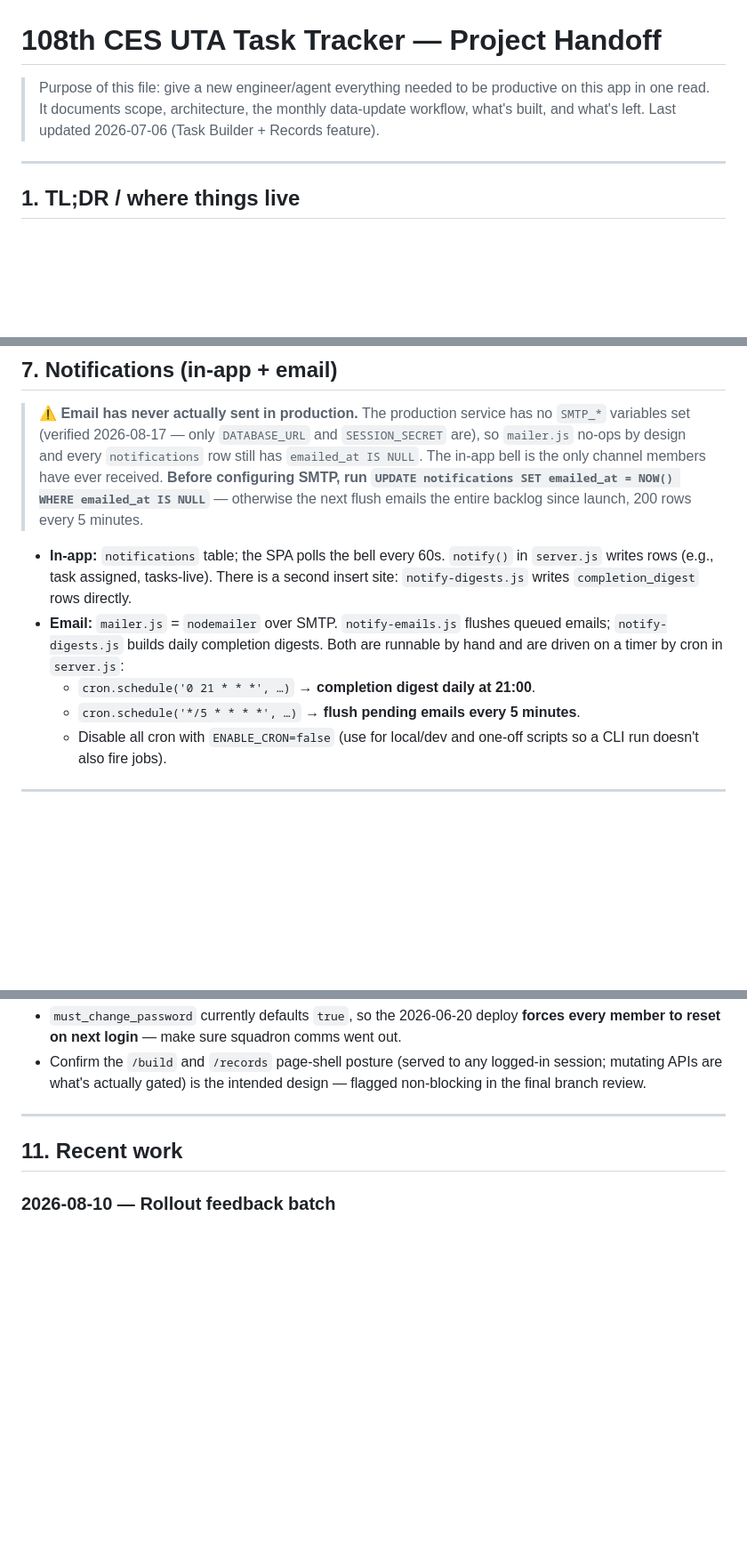
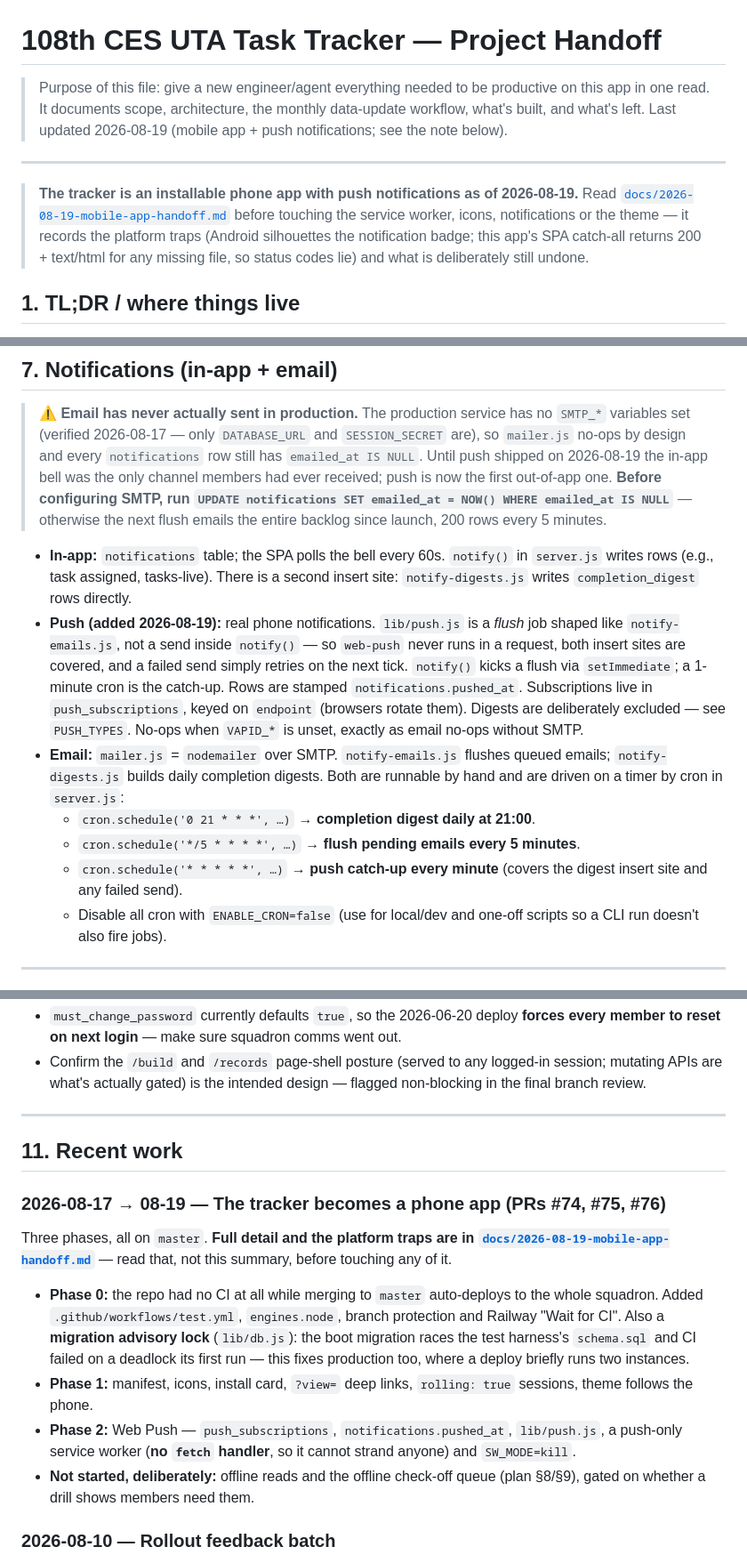
Before and after one commit to ggablin/squadron-task-tracker, a Markdown page: MEMORY.md, 3 parts joined by grey strips. Shown at 89% size. Rendered like a GitHub page; blank space fills up the shorter version.

```diff
--- a/MEMORY.md
+++ b/MEMORY.md
@@ -1,8 +1,15 @@
 # 108th CES UTA Task Tracker — Project Handoff
 
-> Purpose of this file: give a new engineer/agent everything needed to be productive on this app in one read. It documents scope, architecture, the monthly data-update workflow, what's built, and what's left. Last updated 2026-07-06 (Task Builder + Records feature).
+> Purpose of this file: give a new engineer/agent everything needed to be productive on this app in one read. It documents scope, architecture, the monthly data-update workflow, what's built, and what's left. Last updated 2026-08-19 (mobile app + push notifications; see the note below).
 
 ---
+
+> **The tracker is an installable phone app with push notifications as of
+> 2026-08-19.** Read [`docs/2026-08-19-mobile-app-handoff.md`](docs/2026-08-19-mobile-app-handoff.md)
+> before touching the service worker, icons, notifications or the theme — it
+> records the platform traps (Android silhouettes the notification badge; this
+> app's SPA catch-all returns 200 + text/html for any missing file, so status
+> codes lie) and what is deliberately still undone.
 
 ## 1. TL;DR / where things live
 
@@ -153,14 +160,17 @@ TEST_DATABASE_URL=<pg-connection-string> ENABLE_CRON=false node --test --test-co
 > **⚠ Email has never actually sent in production.** The production service has no `SMTP_*`
 > variables set (verified 2026-08-17 — only `DATABASE_URL` and `SESSION_SECRET` are), so
 > `mailer.js` no-ops by design and every `notifications` row still has `emailed_at IS NULL`.
-> The in-app bell is the only channel members have ever received. **Before configuring SMTP,
+> Until push shipped on 2026-08-19 the in-app bell was the only channel members had ever
+> received; push is now the first out-of-app one. **Before configuring SMTP,
 > run `UPDATE notifications SET emailed_at = NOW() WHERE emailed_at IS NULL`** — otherwise
 > the next flush emails the entire backlog since launch, 200 rows every 5 minutes.
 
 - **In-app:** `notifications` table; the SPA polls the bell every 60s. `notify()` in `server.js` writes rows (e.g., task assigned, tasks-live). There is a second insert site: `notify-digests.js` writes `completion_digest` rows directly.
+- **Push (added 2026-08-19):** real phone notifications. `lib/push.js` is a *flush* job shaped like `notify-emails.js`, not a send inside `notify()` — so `web-push` never runs in a request, both insert sites are covered, and a failed send simply retries on the next tick. `notify()` kicks a flush via `setImmediate`; a 1-minute cron is the catch-up. Rows are stamped `notifications.pushed_at`. Subscriptions live in `push_subscriptions`, keyed on `endpoint` (browsers rotate them). Digests are deliberately excluded — see `PUSH_TYPES`. No-ops when `VAPID_*` is unset, exactly as email no-ops without SMTP.
 - **Email:** `mailer.js` = `nodemailer` over SMTP. `notify-emails.js` flushes queued emails; `notify-digests.js` builds daily completion digests. Both are runnable by hand and are driven on a timer by cron in `server.js`:
   - `cron.schedule('0 21 * * *', …)` → **completion digest daily at 21:00**.
   - `cron.schedule('*/5 * * * *', …)` → **flush pending emails every 5 minutes**.
+  - `cron.schedule('* * * * *', …)` → **push catch-up every minute** (covers the digest insert site and any failed send).
   - Disable all cron with `ENABLE_CRON=false` (use for local/dev and one-off scripts so a CLI run doesn't also fire jobs).
 
 ---
@@ -256,6 +268,15 @@ longer true, and the working copy has been synced to `origin/master` with a clea
 
 ## 11. Recent work
 
+### 2026-08-17 → 08-19 — The tracker becomes a phone app (PRs #74, #75, #76)
+Three phases, all on `master`. **Full detail and the platform traps are in
+[`docs/2026-08-19-mobile-app-handoff.md`](docs/2026-08-19-mobile-app-handoff.md)** — read that,
+not this summary, before touching any of it.
+- **Phase 0:** the repo had no CI at all while merging to `master` auto-deploys to the whole squadron. Added `.github/workflows/test.yml`, `engines.node`, branch protection and Railway "Wait for CI". Also a **migration advisory lock** (`lib/db.js`): the boot migration races the test harness's `schema.sql` and CI failed on a deadlock its first run — this fixes production too, where a deploy briefly runs two instances.
+- **Phase 1:** manifest, icons, install card, `?view=` deep links, `rolling: true` sessions, theme follows the phone.
+- **Phase 2:** Web Push — `push_subscriptions`, `notifications.pushed_at`, `lib/push.js`, a push-only service worker (**no `fetch` handler**, so it cannot strand anyone) and `SW_MODE=kill`.
+- **Not started, deliberately:** offline reads and the offline check-off queue (plan §8/§9), gated on whether a drill shows members need them.
+
 ### 2026-08-10 — Rollout feedback batch
 Branch `claude/rollout-feedback-features-q8lj7p`. Four features from the first partial rollout's feedback (First Sergeant + squadron leadership), detailed in §5: Student Flight tracking, Squadron category drill-in, present-vs-all completion percentages (new `lib/presence.js`), My Shop category view, and task helpers (links + attached Resources forms). Schema adds twin-migrated in `schema.sql` + the server.js boot block — note `tasks.document_id`'s ALTER must stay AFTER the `documents` CREATE TABLE in schema.sql (the early DO block swallows errors and would roll back silently). New test file `test/rollout-feedback-http.test.js` (12 tests).
 
```
Also changed, not shown: other parts of MEMORY.md (+6 -1 lines), docs/2026-08-19-mobile-app-handoff.md (added, +255 -0 lines).
